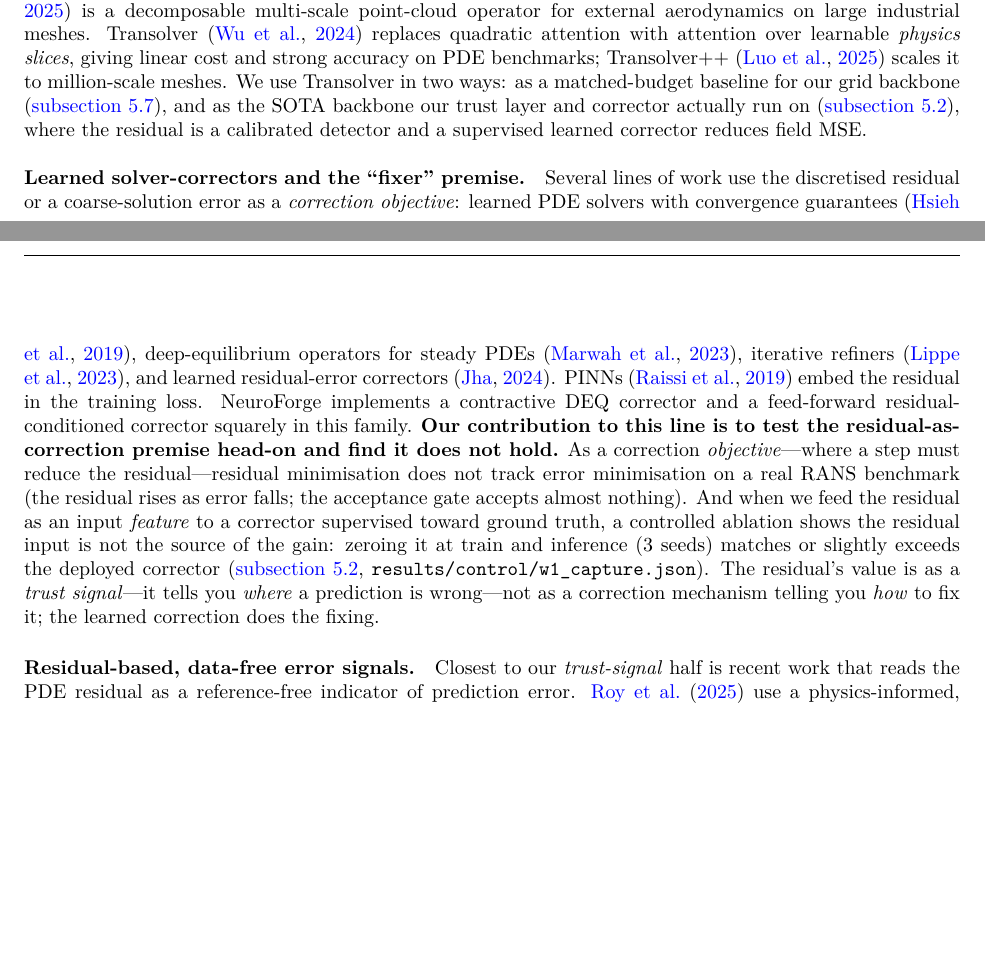
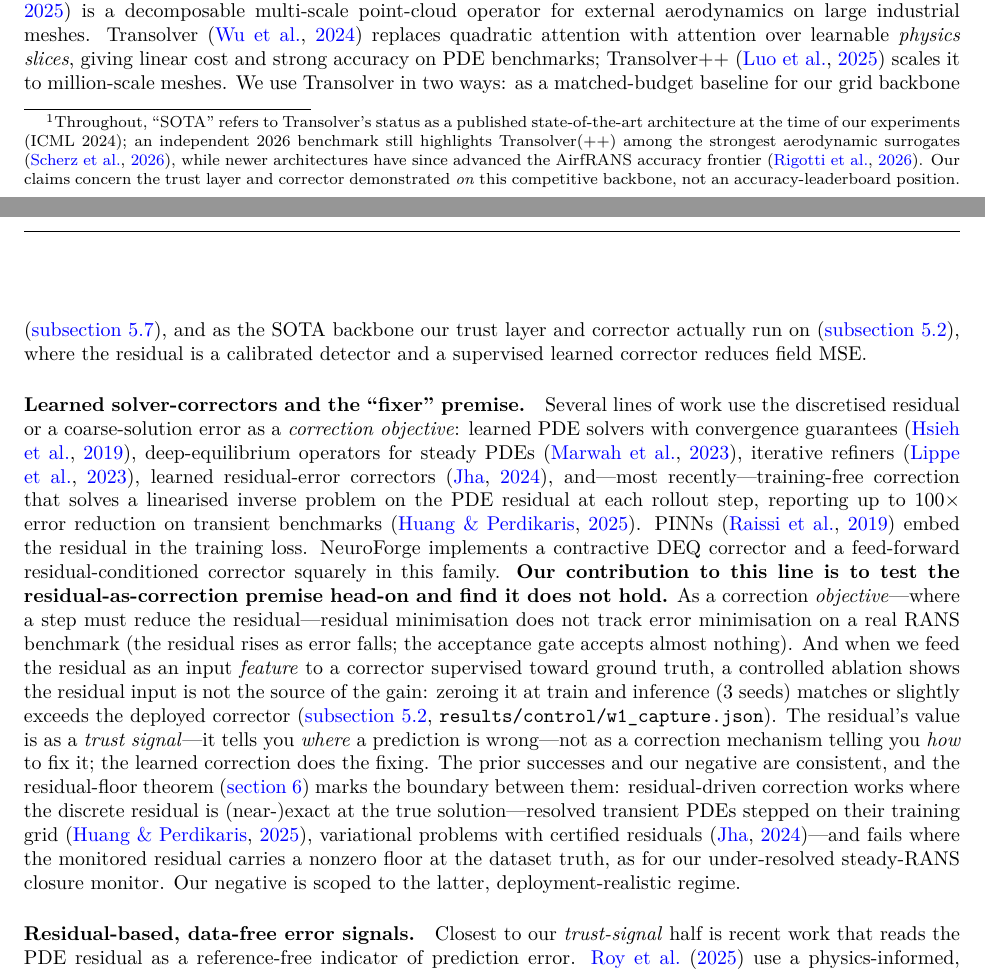
Before and after one commit to ali-kin4/neuroforge-cfd, a LaTeX paper (docs/paper/neuroforge_cfd.tex): two parts of pages 3 and 4 of 27, joined at a grey line, cut so that both start at the same text, the shorter picture padded with empty space. Compiled offline with pdfLaTeX.

Commit message:
Reviewer-proofing from Aug-2026 literature sweep
- Cite + reconcile PhysicsCorrect (Huang & Perdikaris, AAAI 2026): residual-
  driven correction succeeds where the discrete residual is near-exact at the
  truth (resolved transient rollouts); the residual-floor theorem marks the
  boundary to our under-resolved steady-RANS regime where it fails.
- Scope the 'SOTA Transolver' label with a footnote: SOTA at experiment time
  (ICML 2024), still highlighted by an independent 2026 benchmark (Scherz et
  al., arXiv:2607.13866); newer architectures (GIST, arXiv:2603.16849) have
  advanced the AirfRANS accuracy frontier; our claims are trust/correction on
  a competitive backbone, not leaderboard position.

```diff
--- a/docs/paper/neuroforge_cfd.tex
+++ b/docs/paper/neuroforge_cfd.tex
@@ -191,7 +191,13 @@ $\texttt{mse\_v}$ $0.100\rightarrow0.079$ ($-21\%$), $\texttt{mse\_p}$ $630\righ
 $\rho_D=0.84$, and a repaired control-volume integrator recovers official \emph{lift}
 nearly exactly from the predicted fields, $\rho_L=0.998{\pm}0.001$ with per-seed median
 magnitude errors of $3.6$--$3.9\%$, \autoref{sec:v2}). The backbone is a published SOTA architecture (Transolver),
-so the corrector improves a competitive surrogate. The deployed corrector
+so the corrector improves a competitive surrogate.\footnote{Throughout, ``SOTA'' refers
+to Transolver's status as a published state-of-the-art architecture at the time of our
+experiments (ICML 2024); an independent 2026 benchmark still highlights Transolver(++)
+among the strongest aerodynamic surrogates \citep{scherz2026evaluation}, while newer
+architectures have since advanced the AirfRANS accuracy frontier \citep{rigotti2026gist}.
+Our claims concern the trust layer and corrector demonstrated \emph{on} this competitive
+backbone, not an accuracy-leaderboard position.} The deployed corrector
 ingests the residual as an input channel, but a controlled ablation that zeros that input at
 train and inference (3 seeds) matches or slightly exceeds the deployed corrector, so we
 attribute the gain to the learned correction, not to residual-conditioning (\autoref{sec:v2},
@@ -255,8 +261,11 @@ calibrated detector and a supervised learned corrector reduces field MSE.
 use the discretised residual or a coarse-solution error as a \emph{correction
 objective}: learned PDE solvers with convergence guarantees \citep{hsieh2019neuralpde},
 deep-equilibrium operators for steady PDEs \citep{marwah2023fnodeq}, iterative refiners
-\citep{lippe2023pderefiner}, and learned residual-error correctors
-\citep{learned2023residualcorrection}. PINNs \citep{raissi2019pinn} embed the residual
+\citep{lippe2023pderefiner}, learned residual-error correctors
+\citep{learned2023residualcorrection}, and---most recently---training-free correction
+that solves a linearised inverse problem on the PDE residual at each rollout step,
+reporting up to $100\times$ error reduction on transient benchmarks
+\citep{huang2025physicscorrect}. PINNs \citep{raissi2019pinn} embed the residual
 in the training loss. NeuroForge implements a contractive DEQ corrector and a
 feed-forward residual-conditioned corrector squarely in this family. \textbf{Our
 contribution to this line is to test the residual-as-correction premise head-on and find it
@@ -269,6 +278,14 @@ train and inference (3 seeds) matches or slightly exceeds the deployed corrector
 (\autoref{sec:v2}, \texttt{results/control/w1\_capture.json}). The residual's value is as a
 \emph{trust signal}---it tells you \emph{where} a prediction is wrong---not as a correction
 mechanism telling you \emph{how} to fix it; the learned correction does the fixing.
+The prior successes and our negative are consistent, and the residual-floor theorem
+(\autoref{sec:residual_floor}) marks the boundary between them: residual-driven correction
+works where the discrete residual is (near-)exact at the true solution---resolved
+transient PDEs stepped on their training grid \citep{huang2025physicscorrect}, variational
+problems with certified residuals \citep{learned2023residualcorrection}---and fails where
+the monitored residual carries a nonzero floor at the dataset truth, as for our
+under-resolved steady-RANS closure monitor. Our negative is scoped to the latter,
+deployment-realistic regime.
 
 \paragraph{Residual-based, data-free error signals.} Closest to our \emph{trust-signal}
 half is recent work that reads the PDE residual as a reference-free indicator of prediction
```
Also changed, not shown: docs/paper/refs.bib (+22 -0 lines), docs/paper/neuroforge_cfd.bbl, docs/paper/neuroforge_cfd.pdf.
